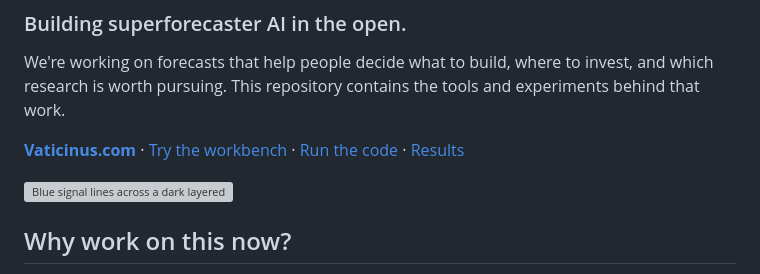
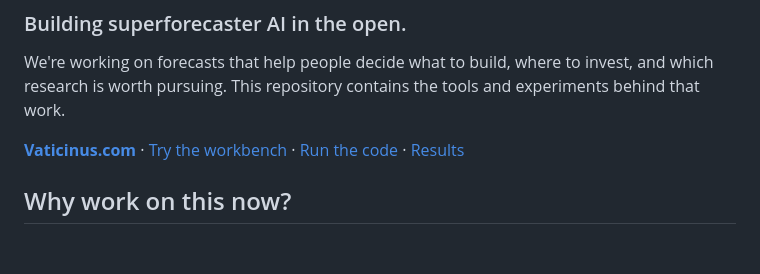
Before and after one commit to vaticinus/vati, a Markdown page: README.md, the part around the change. Drawn GitHub-style; blank space fills up the shorter version; grey boxes are pictures that could not be loaded.

Commit message:
Remove decorative README image

```diff
--- a/README.md
+++ b/README.md
@@ -5,8 +5,6 @@
 We're working on forecasts that help people decide what to build, where to invest, and which research is worth pursuing. This repository contains the tools and experiments behind that work.
 
 **[Vaticinus.com](https://vaticinus.com)** · [Try the workbench](https://huggingface.co/spaces/vaticinus/forecast-stack) · [Run the code](#run-it-yourself) · [Results](#what-weve-learned-so-far)
-
-![Blue signal lines across a dark layered surface](https://vaticinus.com/images/vaticinus-harness-dark.webp)
 
 ## Why work on this now?
 
```
